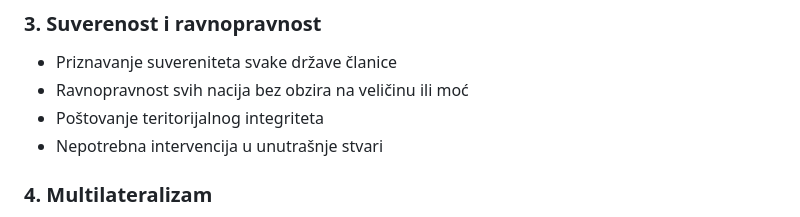
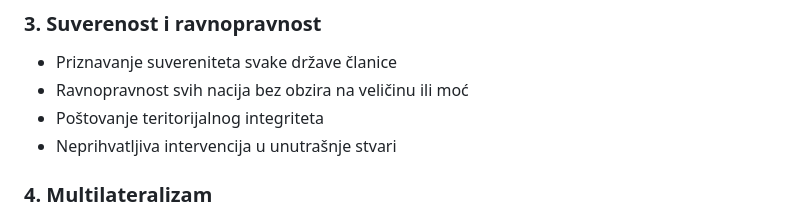
Before and after one commit to spaja86/SVETSKA-ORGANIZACIJA, a Markdown page: docs/politicki-okvir.md, the part around the change. Drawn GitHub-style.

```diff
--- a/docs/politicki-okvir.md
+++ b/docs/politicki-okvir.md
@@ -25,7 +25,7 @@ Politički okvir SVETSKE ORGANIZACIJE definiše principe, mehanizme i strukture
 - Priznavanje suvereniteta svake države članice
 - Ravnopravnost svih nacija bez obzira na veličinu ili moć
 - Poštovanje teritorijalnog integriteta
-- Nepotrebna intervencija u unutrašnje stvari
+- Neprihvatljiva intervencija u unutrašnje stvari
 
 ### 4. Multilateralizam
 
```
Also changed, not shown: docs/kraljevska-struktura.md (+1 -1 lines), docs/pravni-okvir.md (+1 -1 lines).
